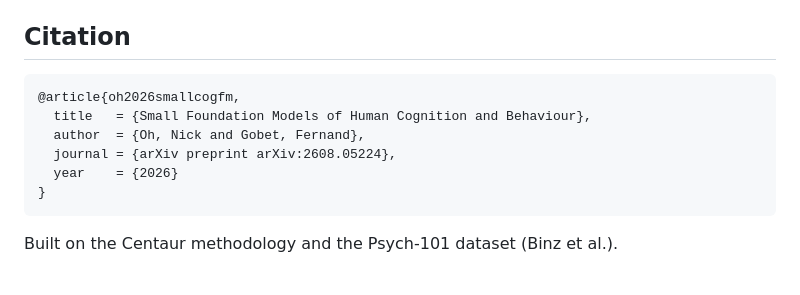
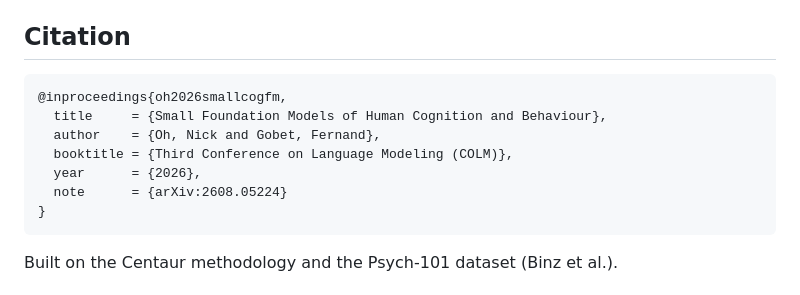
Before and after one commit to socius-org/Centauri, a Markdown page: README.md, the part around the change. Rendered like a GitHub page.

Commit message:
Cite the paper as COLM 2026 inproceedings

````diff
--- a/README.md
+++ b/README.md
@@ -144,11 +144,12 @@ Everything is hosted under the [**`socius`**](https://huggingface.co/socius) Hug
 ## Citation
 
 ```bibtex
-@article{oh2026smallcogfm,
-  title   = {Small Foundation Models of Human Cognition and Behaviour},
-  author  = {Oh, Nick and Gobet, Fernand},
-  journal = {arXiv preprint arXiv:2608.05224},
-  year    = {2026}
+@inproceedings{oh2026smallcogfm,
+  title     = {Small Foundation Models of Human Cognition and Behaviour},
+  author    = {Oh, Nick and Gobet, Fernand},
+  booktitle = {Third Conference on Language Modeling (COLM)},
+  year      = {2026},
+  note      = {arXiv:2608.05224}
 }
 ```
 
````
